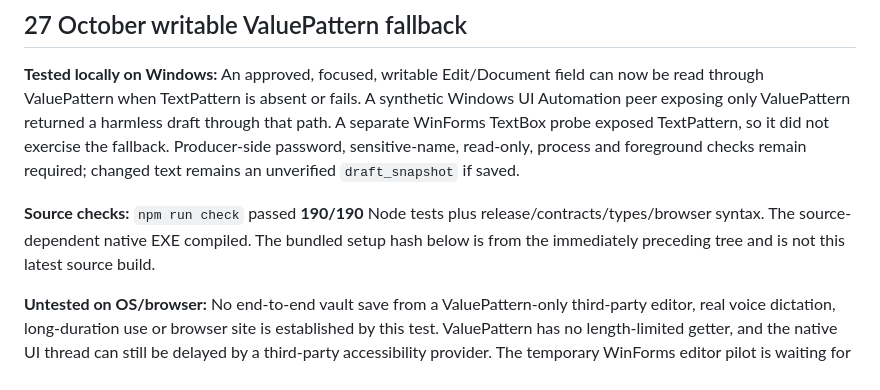
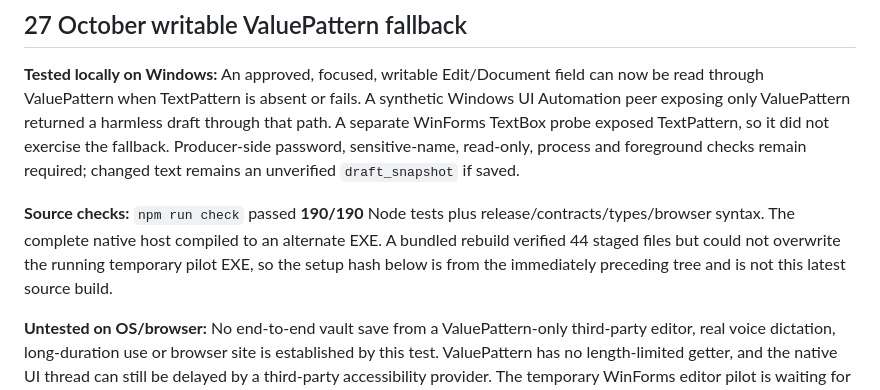
Before and after one commit to dvajjala-ui/promteSaver, a Markdown page: docs/RELEASE_NOTES_V0_9.md, the part around the change. GitHub-like rendering.

```diff
--- a/docs/RELEASE_NOTES_V0_9.md
+++ b/docs/RELEASE_NOTES_V0_9.md
@@ -6,7 +6,7 @@ Date: 2026-10-23. Built from the uploaded v0.8 source. This release changes core
 
 **Tested locally on Windows:** An approved, focused, writable Edit/Document field can now be read through ValuePattern when TextPattern is absent or fails. A synthetic Windows UI Automation peer exposing only ValuePattern returned a harmless draft through that path. A separate WinForms TextBox probe exposed TextPattern, so it did not exercise the fallback. Producer-side password, sensitive-name, read-only, process and foreground checks remain required; changed text remains an unverified `draft_snapshot` if saved.
 
-**Source checks:** `npm run check` passed **190/190** Node tests plus release/contracts/types/browser syntax. The source-dependent native EXE compiled. The bundled setup hash below is from the immediately preceding tree and is not this latest source build.
+**Source checks:** `npm run check` passed **190/190** Node tests plus release/contracts/types/browser syntax. The complete native host compiled to an alternate EXE. A bundled rebuild verified 44 staged files but could not overwrite the running temporary pilot EXE, so the setup hash below is from the immediately preceding tree and is not this latest source build.
 
 **Untested on OS/browser:** No end-to-end vault save from a ValuePattern-only third-party editor, real voice dictation, long-duration use or browser site is established by this test. ValuePattern has no length-limited getter, and the native UI thread can still be delayed by a third-party accessibility provider. The temporary WinForms editor pilot is waiting for the user's manual per-app capture approval.
 
```
Also changed, not shown: docs/HANDOFF.md (+2 -2 lines), docs/TEST_REPORT_V0_9.md (+1 -1 lines).
